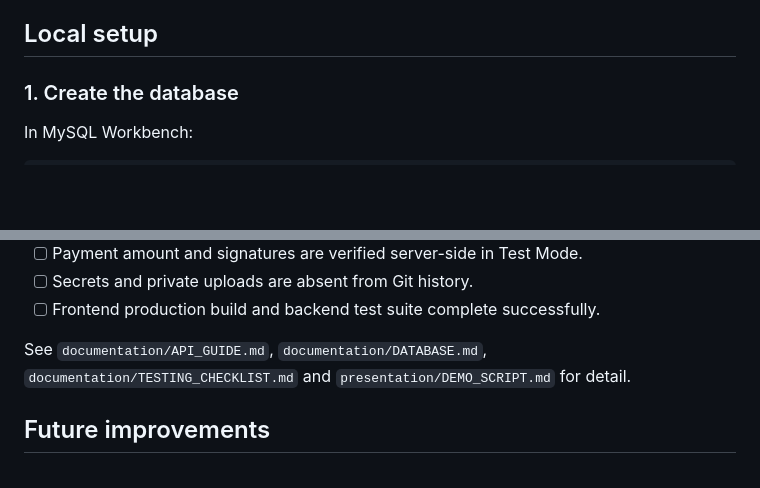
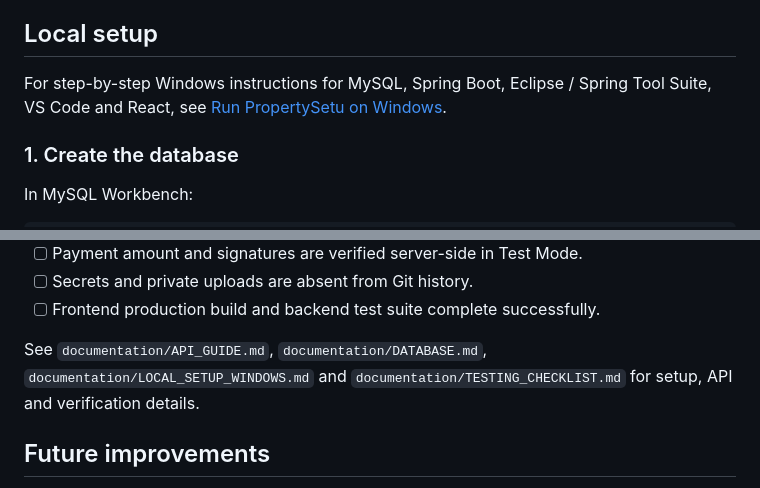
Before and after one commit to gauravbalade/propertysetu, a Markdown page: README.md, 2 parts joined by grey strips. Drawn GitHub-style; blank space fills up the shorter version.

Commit message:
Link the actual full-stack local setup guide from the project README

```diff
--- a/README.md
+++ b/README.md
@@ -137,6 +137,9 @@ Never commit gateway secrets, database credentials, JWT signing keys, SMS-provid
 
 ## Local setup
 
+For step-by-step Windows instructions for MySQL, Spring Boot, Eclipse / Spring Tool Suite, VS Code and React, see [Run PropertySetu on Windows](documentation/LOCAL_SETUP_WINDOWS.md).
+
+
 ### 1. Create the database
 
 In MySQL Workbench:
@@ -181,7 +184,7 @@ Open the Vite URL printed by the command (normally `http://localhost:5173`). Set
 - [ ] Secrets and private uploads are absent from Git history.
 - [ ] Frontend production build and backend test suite complete successfully.
 
-See `documentation/API_GUIDE.md`, `documentation/DATABASE.md`, `documentation/TESTING_CHECKLIST.md` and `presentation/DEMO_SCRIPT.md` for detail.
+See `documentation/API_GUIDE.md`, `documentation/DATABASE.md`, `documentation/LOCAL_SETUP_WINDOWS.md` and `documentation/TESTING_CHECKLIST.md` for setup, API and verification details.
 
 ## Future improvements
 
```
